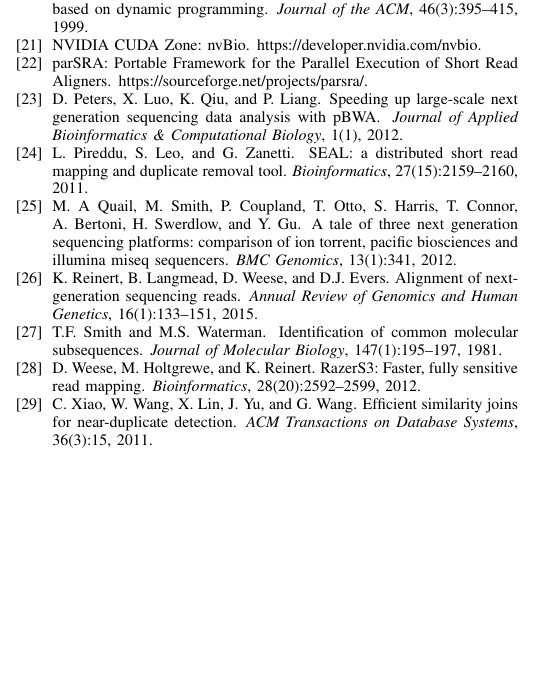
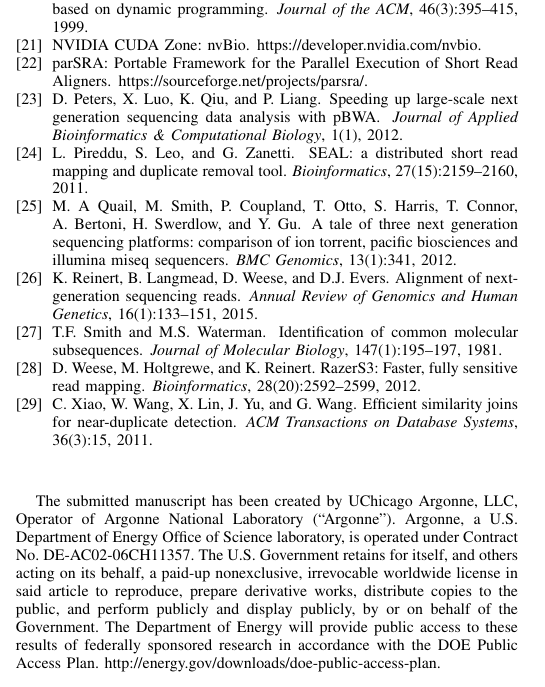
Before and after one commit to dxhisboy/s-aligner-paper, a LaTeX paper (s-aligner.tex): part of one column of page 10 of 10, cut so that both start at the same text, the shorter picture padded with empty space. Compiled offline with pdfLaTeX; a missing font is replaced by an installed copy or a similar font; a LaTeX package or settings file that is missing is left out.

Commit message:
Added Argonne government license.

```diff
--- a/s-aligner.tex
+++ b/s-aligner.tex
@@ -66,9 +64,23 @@ Email: weiguo.liu@sdu.edu.cn\\
 \input{text/conclusion}
 
 \section*{Acknowledgment}
-This material is based upon work supported by the U.S. Department of Energy, Office of Science, under contract DE-AC02-06CH11357.
+This material is based upon work supported by the U.S. Department of
+Energy, Office of Science, under contract DE-AC02-06CH11357.
 
 \bibliographystyle{plain}
 \bibliography{bib/references.bib}
 
+\vspace{20pt} \footnotesize{The submitted manuscript has been created
+  by UChicago Argonne, LLC, Operator of Argonne National Laboratory
+  (``Argonne'').  Argonne, a U.S. Department of Energy Office of
+  Science laboratory, is operated under Contract
+  No. DE-AC02-06CH11357. The U.S. Government retains for itself, and
+  others acting on its behalf, a paid-up nonexclusive, irrevocable
+  worldwide license in said article to reproduce, prepare derivative
+  works, distribute copies to the public, and perform publicly and
+  display publicly, by or on behalf of the Government.  The Department
+  of Energy will provide public access to these results of federally
+  sponsored research in accordance with the DOE Public Access
+  Plan. http://energy.gov/downloads/doe-public-access-plan.}
+
 \end{document}
```
Also changed, not shown: s-aligner.tex (4 more changed lines).
